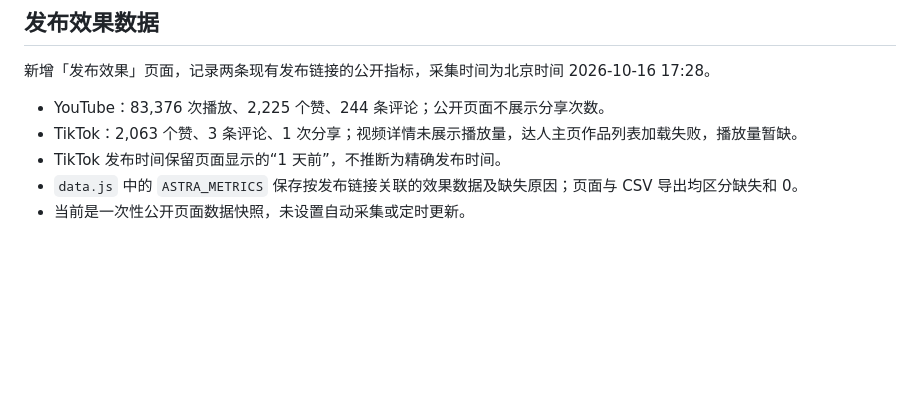
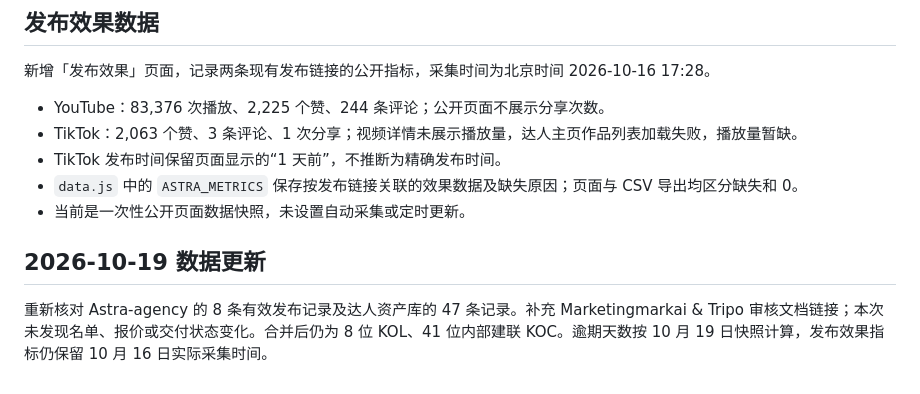
Before and after one commit to yueee315/Kol-, a Markdown page: README.md, the part around one of its changes. GitHub-like rendering; blank space fills up the shorter version.

```diff
--- a/README.md
+++ b/README.md
@@ -77,3 +77,7 @@ node --check crm-data.js
 - TikTok 发布时间保留页面显示的“1 天前”，不推断为精确发布时间。
 - `data.js` 中的 `ASTRA_METRICS` 保存按发布链接关联的效果数据及缺失原因；页面与 CSV 导出均区分缺失和 0。
 - 当前是一次性公开页面数据快照，未设置自动采集或定时更新。
+
+## 2026-10-19 数据更新
+
+重新核对 Astra-agency 的 8 条有效发布记录及达人资产库的 47 条记录。补充 Marketingmarkai & Tripo 审核文档链接；本次未发现名单、报价或交付状态变化。合并后仍为 8 位 KOL、41 位内部建联 KOC。逾期天数按 10 月 19 日快照计算，发布效果指标仍保留 10 月 16 日实际采集时间。
```
Also changed, not shown: other parts of README.md (+1 -1 lines).
